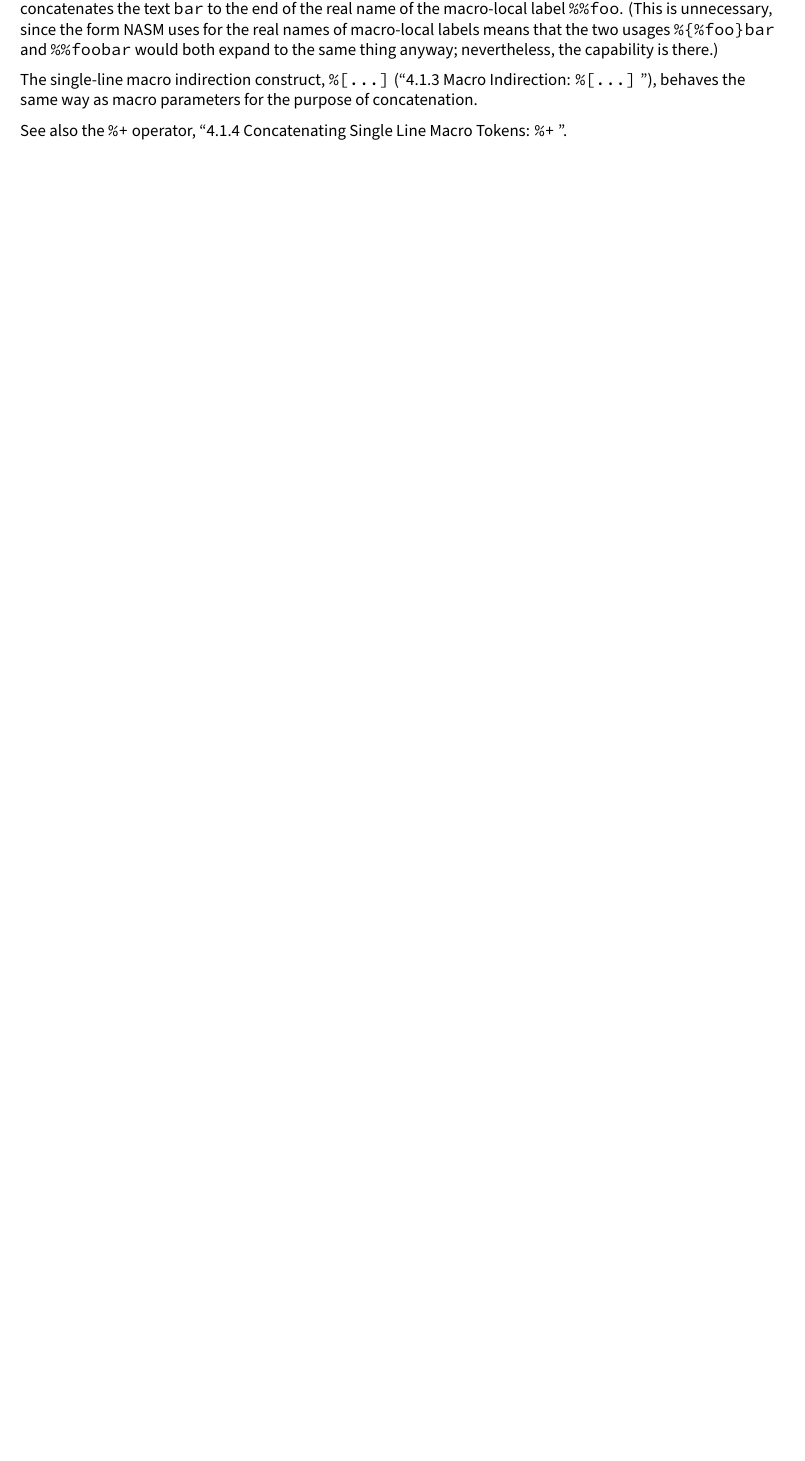
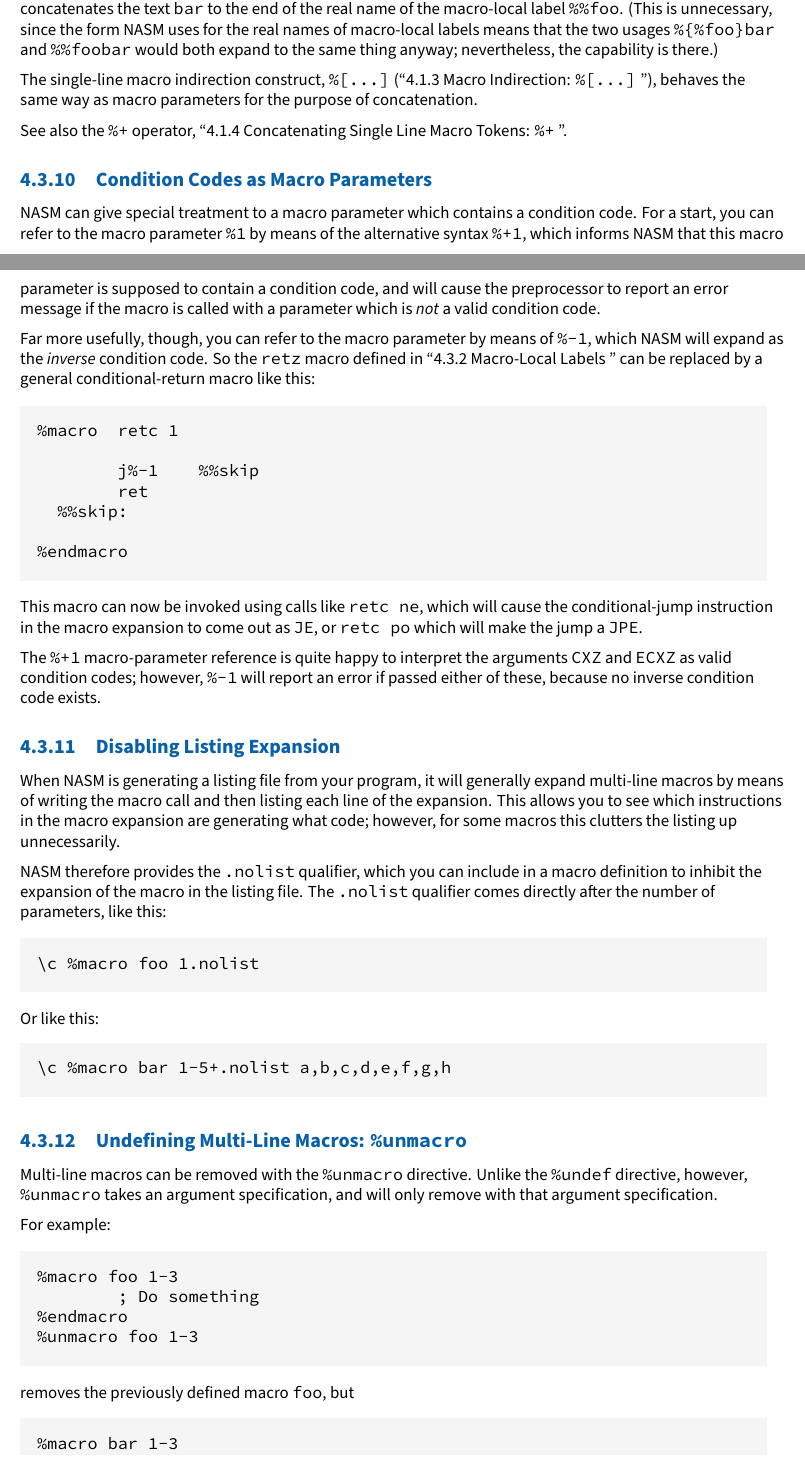
Before and after one commit to cyrillos/nasm-doc, a LaTeX book (src/nasm.tex, which reads src/preproc.tex): part of page 40 of 44 before the commit and two parts of pages 40 and 41 of 46 after it, the two joined at a grey line, cut so that both start at the same text, the shorter picture padded with empty space. Compiled offline with XeLaTeX.

Commit message:
peproc: More sections
Signed-off-by: Cyrill Gorcunov <gorcunov@gmail.com>

```diff
--- a/src/preproc.tex
+++ b/src/preproc.tex
@@ -948,4 +948,88 @@ The single-line macro indirection construct, \code{\%[...]}
 (\fullref{subsec:indmacro}), behaves the same way as macro
 parameters for the purpose of concatenation.
 
-See also the \code{\%+} operator, \fullref{subsec:concat_macro}.
+See also the \code{\%+} operator, \fullref{subsec:concatmacro}.
+
+\subsection{\textindexlc{Condition Codes as Macro Parameters}}
+\label{subsec:mlmaccc}
+
+NASM can give special treatment to a macro parameter which contains
+a condition code. For a start, you can refer to the macro parameter
+\code{\%1} by means of the alternative syntax \codeindex{\%+1},
+which informs NASM that this macro parameter is supposed to contain
+a condition code, and will cause the preprocessor to report an
+error message if the macro is called with a parameter which is
+\emph{not} a valid condition code.
+
+Far more usefully, though, you can refer to the macro parameter by
+means of \codeindex{\%-1}, which NASM will expand as the \emph{inverse}
+condition code. So the \code{retz} macro defined in \fullref{subsec:maclocal}
+can be replaced by a general \textindexlc{conditional-return macro} like this:
+
+\begin{lstlisting}
+%macro  retc 1
+
+        j%-1    %%skip
+        ret
+  %%skip:
+
+%endmacro
+\end{lstlisting}
+
+This macro can now be invoked using calls like \code{retc ne}, which
+will cause the conditional-jump instruction in the macro expansion
+to come out as \code{JE}, or \code{retc po} which will make the jump a
+\code{JPE}.
+
+The \code{\%+1} macro-parameter reference is quite happy to interpret
+the arguments \code{CXZ} and \code{ECXZ} as valid condition codes;
+however, \code{\%-1} will report an error if passed either of these,
+because no inverse condition code exists.
+
+\subsection{\textindexlc{Disabling Listing Expansion}\indexcode{.nolist}}
+\label{subsec:nolist}
+
+When NASM is generating a listing file from your program, it will
+generally expand multi-line macros by means of writing the macro
+call and then listing each line of the expansion. This allows you to
+see which instructions in the macro expansion are generating what
+code; however, for some macros this clutters the listing up
+unnecessarily.
+
+NASM therefore provides the \code{.nolist} qualifier, which you can
+include in a macro definition to inhibit the expansion of the macro
+in the listing file. The \code{.nolist} qualifier comes directly after
+the number of parameters, like this:
+
+\begin{lstlisting}
+\c %macro foo 1.nolist
+\end{lstlisting}
+
+Or like this:
+
+\begin{lstlisting}
+\c %macro bar 1-5+.nolist a,b,c,d,e,f,g,h
+\end{lstlisting}
+
+\subsection{Undefining Multi-Line Macros: \codeindex{\%unmacro}}
+\label{subsec:unmacro}
+
+Multi-line macros can be removed with the \code{\%unmacro} directive.
+Unlike the \code{\%undef} directive, however, \code{\%unmacro} takes an
+argument specification, and will only remove \index{exact matches} with
+that argument specification.
+
+For example:
+
+\begin{lstlisting}
+%macro foo 1-3
+        ; Do something
+%endmacro
+%unmacro foo 1-3
+\end{lstlisting}
+
+removes the previously defined macro \code{foo}, but
+
+\begin{lstlisting}
+%macro bar 1-3
+        ; Do something
```
Also changed, not shown: src/preproc.tex (10 more changed lines).
